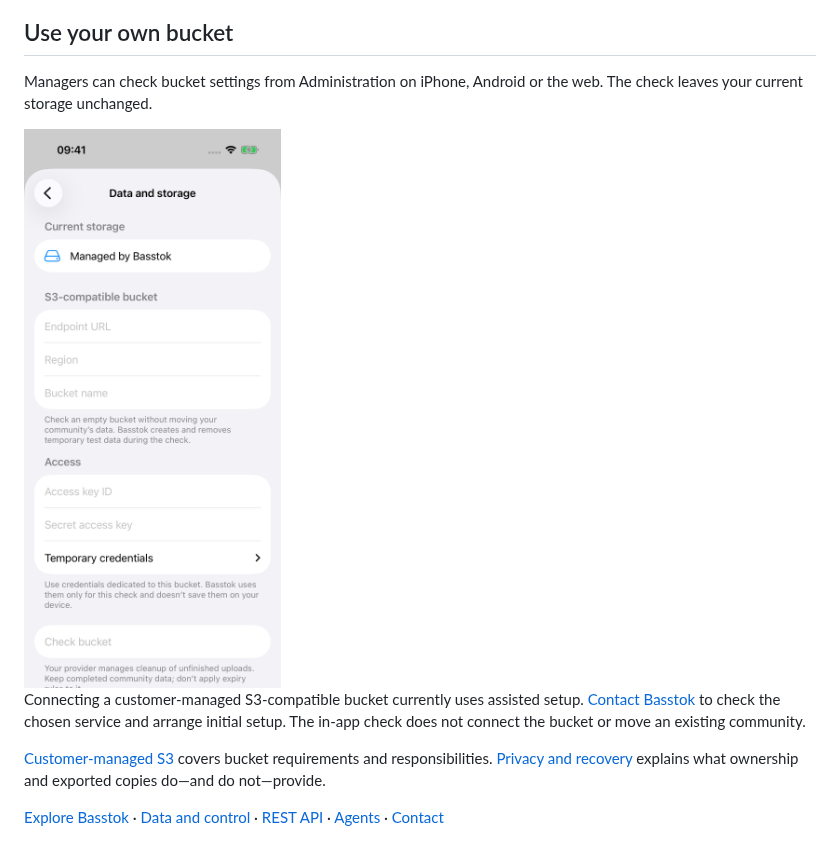
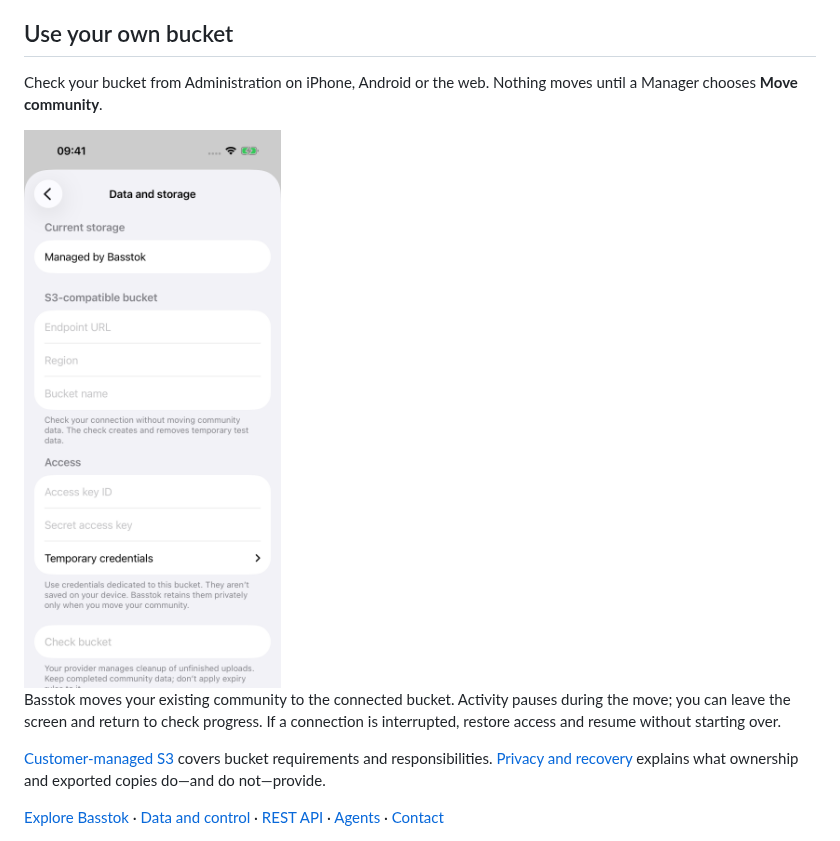
Before and after one commit to basstok/storage, a Markdown page: README.md, the part around the change. GitHub-like rendering; pictures changed too: assets/iphone-storage.png.

Commit message:
Show checking and connecting customer storage

```diff
--- a/README.md
+++ b/README.md
@@ -20,15 +20,14 @@ Keep exports private, because they can include private community records.
 
 ## Use your own bucket
 
-Managers can check bucket settings from Administration on iPhone, Android or
-the web. The check leaves your current storage unchanged.
+Check your bucket from Administration on iPhone, Android or the web. Nothing
+moves until a Manager chooses **Move community**.
 
 <img src="assets/iphone-storage.png" width="300" alt="Check bucket settings from Basstok on iPhone">
 
-Connecting a customer-managed S3-compatible bucket currently uses assisted
-setup. [Contact Basstok](mailto:mail@basstok.com?subject=Customer-managed%20storage)
-to check the chosen service and arrange initial setup. The in-app check does
-not connect the bucket or move an existing community.
+Basstok moves your existing community to the connected bucket. Activity pauses
+during the move; you can leave the screen and return to check progress. If a
+connection is interrupted, restore access and resume without starting over.
 
 [Customer-managed S3](docs/customer-managed-s3.md) covers bucket requirements
 and responsibilities. [Privacy and recovery](docs/privacy-and-recovery.md)
```
Also changed, not shown: docs/customer-managed-s3.md (+14 -8 lines).
